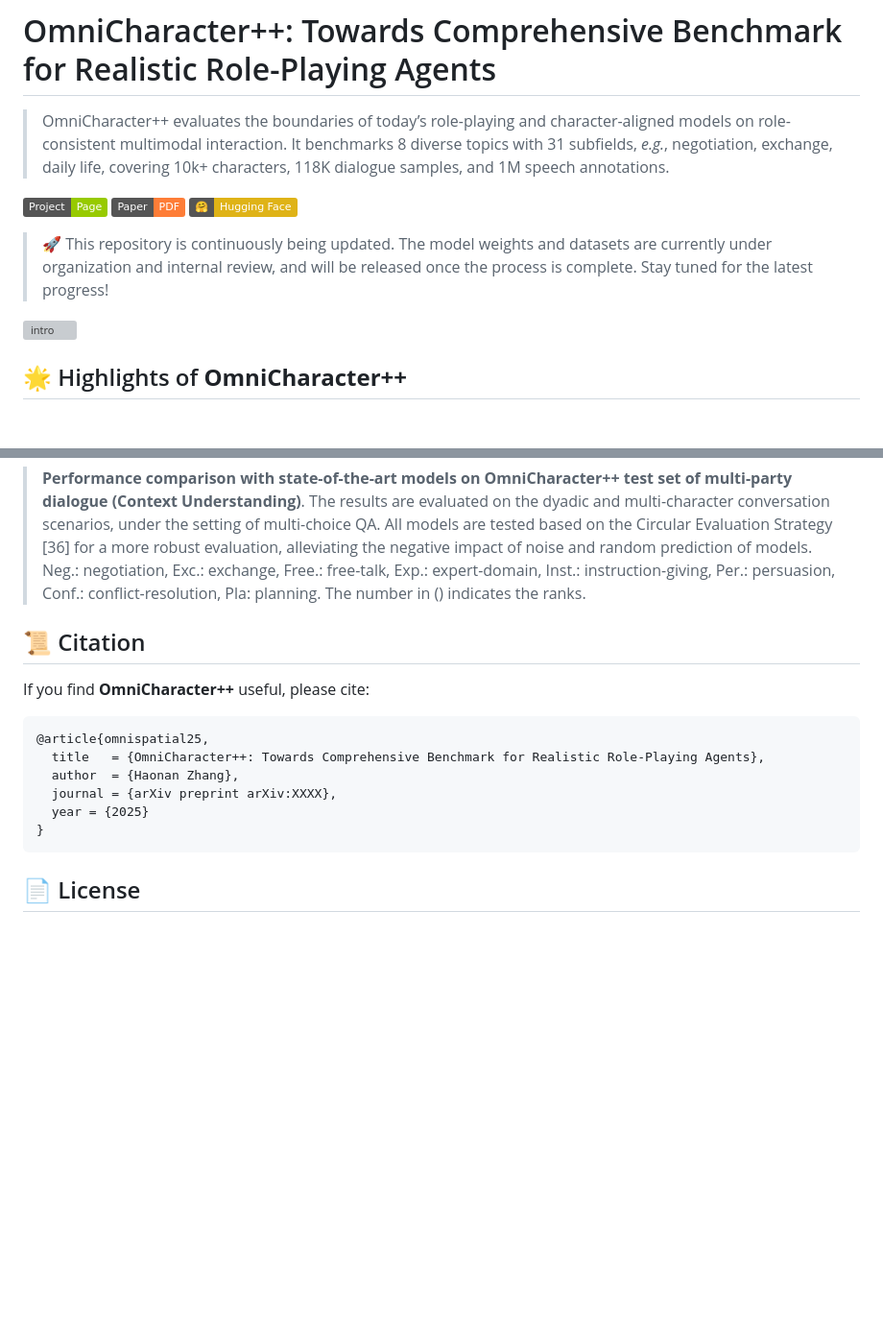
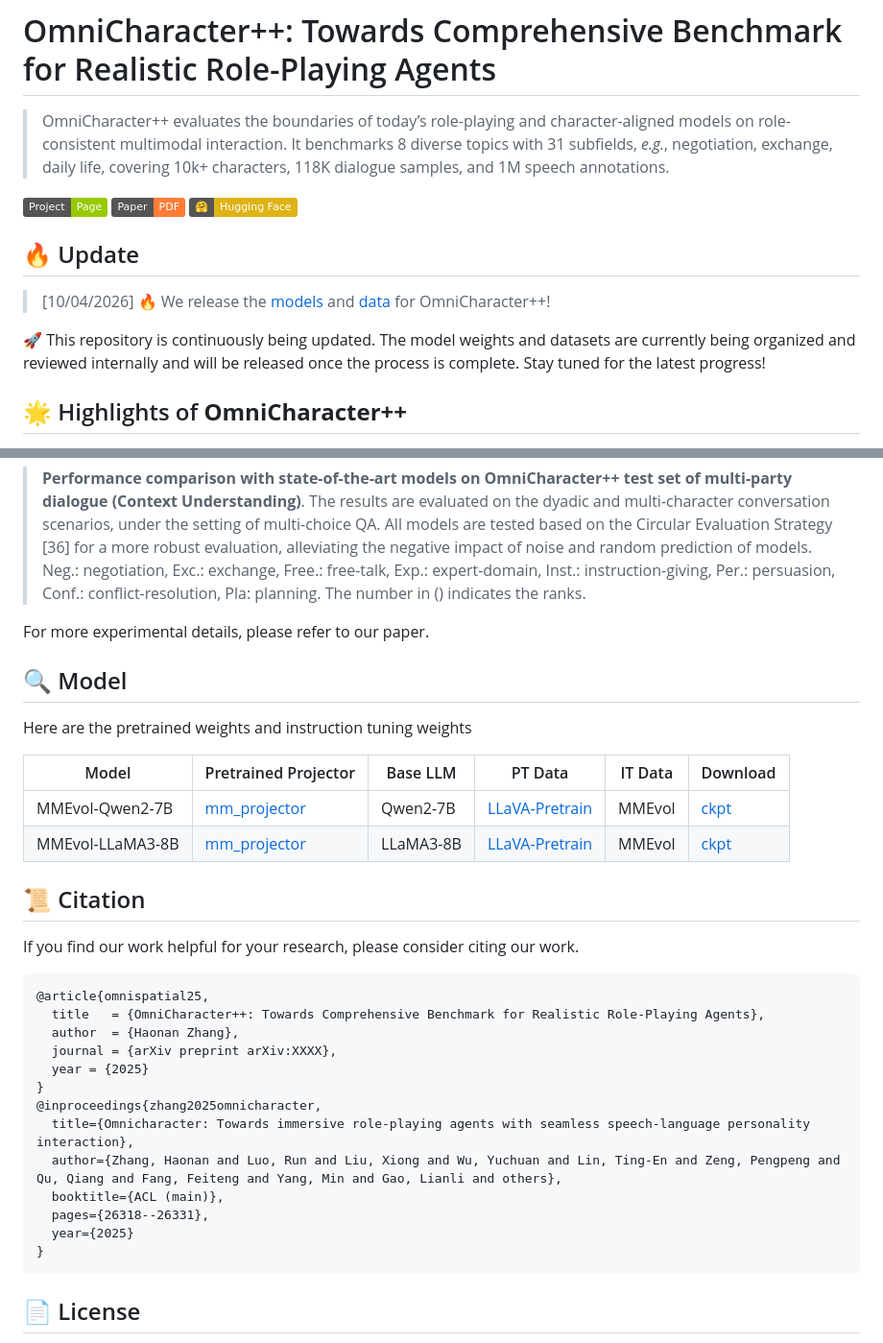
Before and after one commit to zchoi/OmniCharacter-plus, a Markdown page: README.md, 2 parts joined by grey strips. Shown at 96% size. Drawn GitHub-style; badges without logos; blank space fills up the shorter version; grey boxes are pictures that could not be loaded.

````diff
--- a/README.md
+++ b/README.md
@@ -6,9 +6,11 @@
 [![Paper PDF](https://img.shields.io/badge/Paper-PDF-orange.svg)]()
 [![Hugging Face](https://img.shields.io/badge/🤗-Hugging_Face-yellow.svg)](https://huggingface.co/datasets/haonanzhang/OmniCharacter-plus)
 
-> 🚀 This repository is continuously being updated. The model weights and datasets are currently under organization and internal review, and will be released once the process is complete. Stay tuned for the latest progress!
 
-![intro](assets/intro.png)
+## 🔥 Update
+> [10/04/2026] 🔥 We release the [models](https://huggingface.co/haonanzhang/OmniCharacter-plus) and [data](https://huggingface.co/datasets/haonanzhang/OmniCharacter-plus) for OmniCharacter++!
+
+🚀 This repository is continuously being updated. The model weights and datasets are currently being organized and reviewed internally and will be released once the process is complete. Stay tuned for the latest progress!
 
 
 ## 🌟 Highlights of **OmniCharacter++**
@@ -88,10 +91,21 @@ OmniCharacter++ evaluates multi-modal role-playing agents from three complementa
 
 > **Performance comparison with state-of-the-art models on OmniCharacter++ test set of multi-party dialogue (Context Understanding)**. The results are evaluated on the dyadic and multi-character conversation scenarios, under the setting of multi-choice QA. All models are tested based on the Circular Evaluation Strategy [36] for a more robust evaluation, alleviating the negative impact of noise and random prediction of models. Neg.: negotiation, Exc.: exchange, Free.: free-talk, Exp.: expert-domain, Inst.: instruction-giving, Per.: persuasion, Conf.: conflict-resolution, Pla: planning. The number in () indicates the ranks.
 
+For more experimental details, please refer to our paper.
+
+## 🔍 Model
+
+Here are the pretrained weights and instruction tuning weights
+
+| Model            | Pretrained Projector | Base LLM  | PT Data                                                      | IT Data | Download |
+| ---------------- | -------------------- | --------- | ------------------------------------------------------------ | ------- | -------- |
+| MMEvol-Qwen2-7B  | [mm_projector](https://huggingface.co/Tongyi-ConvAI/MMEvol)     | Qwen2-7B  | [LLaVA-Pretrain](https://huggingface.co/datasets/liuhaotian/LLaVA-Pretrain) | MMEvol  | [ckpt](https://huggingface.co/Tongyi-ConvAI/MMEvol) |
+| MMEvol-LLaMA3-8B | [mm_projector](https://huggingface.co/Tongyi-ConvAI/MMEvol)     | LLaMA3-8B | [LLaVA-Pretrain](https://huggingface.co/datasets/liuhaotian/LLaVA-Pretrain) | MMEvol  | [ckpt](https://huggingface.co/Tongyi-ConvAI/MMEvol) |
+
 
 ## 📜 Citation
 
-If you find **OmniCharacter++** useful, please cite:
+If you find our work helpful for your research, please consider citing our work.
 
 ```bibtex
 @article{omnispatial25,
@@ -100,7 +114,15 @@ If you find **OmniCharacter++** useful, please cite:
   journal = {arXiv preprint arXiv:XXXX},
   year = {2025}
 }
+@inproceedings{zhang2025omnicharacter,
+  title={Omnicharacter: Towards immersive role-playing agents with seamless speech-language personality interaction},
+  author={Zhang, Haonan and Luo, Run and Liu, Xiong and Wu, Yuchuan and Lin, Ting-En and Zeng, Pengpeng and Qu, Qiang and Fang, Feiteng and Yang, Min and Gao, Lianli and others},
+  booktitle={ACL (main)},
+  pages={26318--26331},
+  year={2025}
+}
 ```
+
 
 ## 📄 License
 
````
Also changed, not shown: other parts of README.md (+1 -0 lines).
